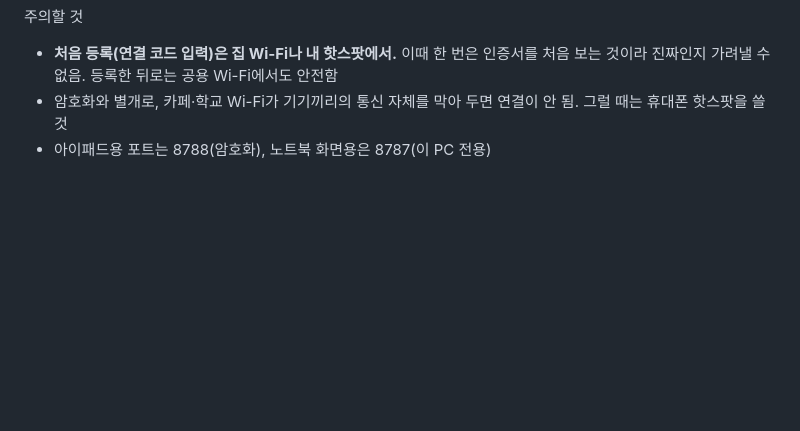
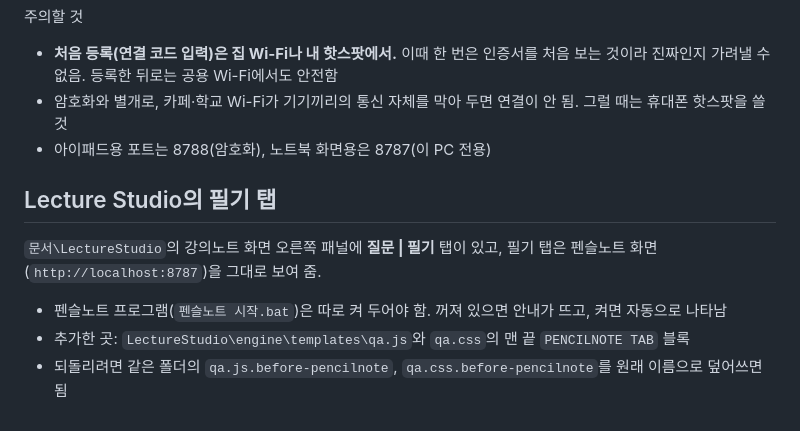
Before and after one commit to hmws288f56-svg/pencilnote, a Markdown page: README.md, the part around the change. Drawn GitHub-style; blank space fills up the shorter version.

Commit message:
README: Lecture Studio 필기 탭 안내
Co-Authored-By: Claude Opus 5.5 <noreply@anthropic.com>

```diff
--- a/README.md
+++ b/README.md
@@ -129,3 +129,11 @@ node pc/tools/fake-pad.js --port 8799
 - **처음 등록(연결 코드 입력)은 집 Wi-Fi나 내 핫스팟에서.** 이때 한 번은 인증서를 처음 보는 것이라 진짜인지 가려낼 수 없음. 등록한 뒤로는 공용 Wi-Fi에서도 안전함
 - 암호화와 별개로, 카페·학교 Wi-Fi가 기기끼리의 통신 자체를 막아 두면 연결이 안 됨. 그럴 때는 휴대폰 핫스팟을 쓸 것
 - 아이패드용 포트는 8788(암호화), 노트북 화면용은 8787(이 PC 전용)
+
+## Lecture Studio의 필기 탭
+
+`문서\LectureStudio`의 강의노트 화면 오른쪽 패널에 **질문 | 필기** 탭이 있고, 필기 탭은 펜슬노트 화면(`http://localhost:8787`)을 그대로 보여 줌.
+
+- 펜슬노트 프로그램(`펜슬노트 시작.bat`)은 따로 켜 두어야 함. 꺼져 있으면 안내가 뜨고, 켜면 자동으로 나타남
+- 추가한 곳: `LectureStudio\engine\templates\qa.js`와 `qa.css`의 맨 끝 `PENCILNOTE TAB` 블록
+- 되돌리려면 같은 폴더의 `qa.js.before-pencilnote`, `qa.css.before-pencilnote`를 원래 이름으로 덮어쓰면 됨
```
